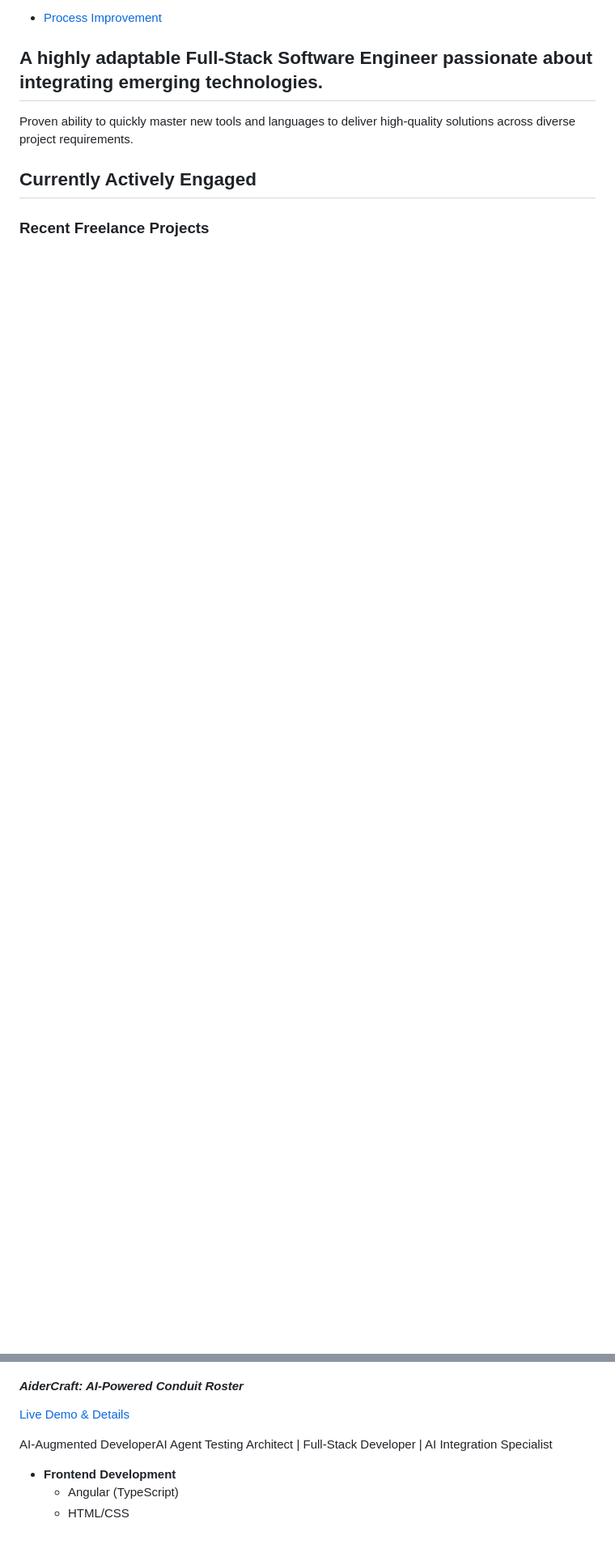
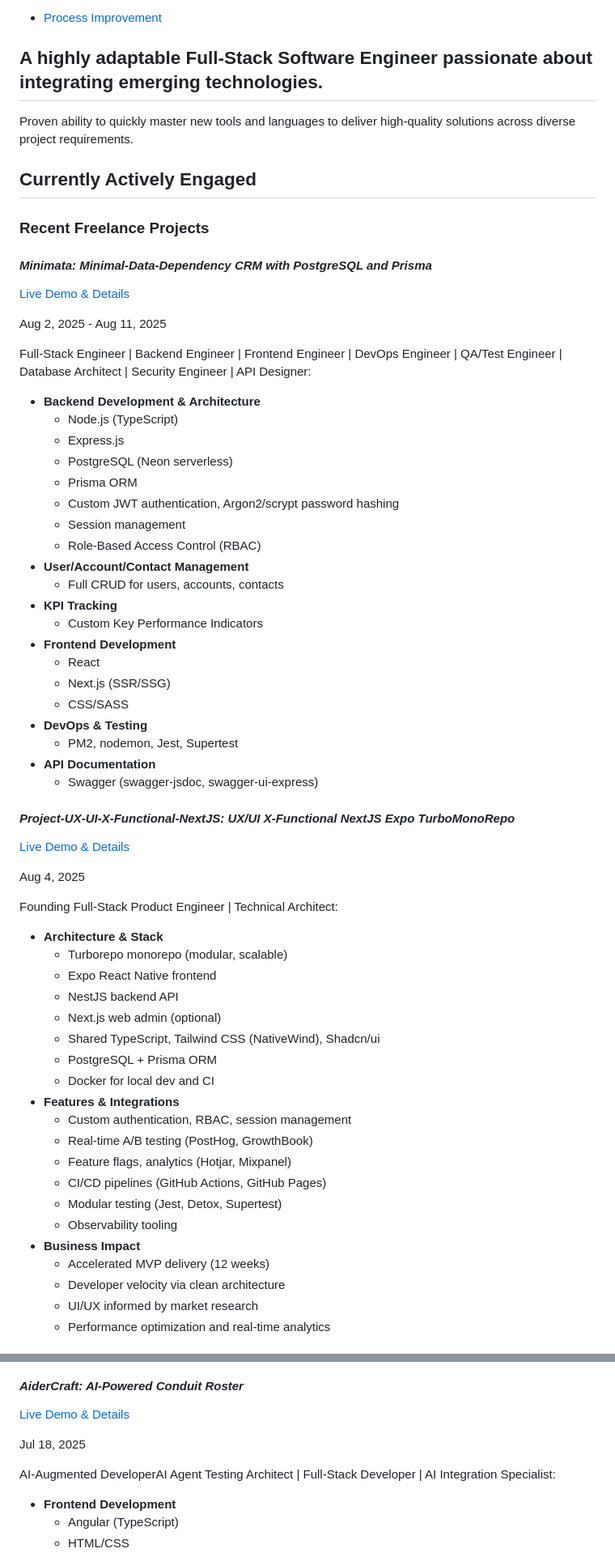
Before and after one commit to ElReyUno/ElReyUno, a Markdown page: README.md, 2 parts joined by grey strips. Shown: that part at 81% size. Rendered like a GitHub page; folded sections open; blank space fills up the shorter version.

Commit message:
Updated Recent Freelance Projects

```diff
--- a/README.md
+++ b/README.md
@@ -108,3 +108,61 @@ Proven ability to quickly master new tools and languages to deliver high-quality
 
 ### Recent Freelance Projects
 
+#### **_Minimata: Minimal-Data-Dependency CRM with PostgreSQL and Prisma_**
+
+[Live Demo & Details](https://elreyuno.github.io/Minimata/)
+
+Aug 2, 2025 - Aug 11, 2025
+
+Full-Stack Engineer | Backend Engineer | Frontend Engineer | DevOps Engineer | QA/Test Engineer | Database Architect | Security Engineer | API Designer:
+
+  - **Backend Development & Architecture**
+    - Node.js (TypeScript)
+    - Express.js
+    - PostgreSQL (Neon serverless)
+    - Prisma ORM
+    - Custom JWT authentication, Argon2/scrypt password hashing
+    - Session management
+    - Role-Based Access Control (RBAC)
+  - **User/Account/Contact Management**
+    - Full CRUD for users, accounts, contacts
+  - **KPI Tracking**
+    - Custom Key Performance Indicators
+  - **Frontend Development**
+    - React
+    - Next.js (SSR/SSG)
+    - CSS/SASS
+  - **DevOps & Testing**
+    - PM2, nodemon, Jest, Supertest
+  - **API Documentation**
+    - Swagger (swagger-jsdoc, swagger-ui-express)
+
+#### **_Project-UX-UI-X-Functional-NextJS: UX/UI X-Functional NextJS Expo TurboMonoRepo_**
+
+[Live Demo & Details](https://elreyuno.github.io/Project-UX-UI-X-Functional-NextJS/)
+
+Aug 4, 2025
+
+Founding Full-Stack Product Engineer | Technical Architect:
+
+- **Architecture & Stack**
+  - Turborepo monorepo (modular, scalable)
+  - Expo React Native frontend
+  - NestJS backend API
+  - Next.js web admin (optional)
+  - Shared TypeScript, Tailwind CSS (NativeWind), Shadcn/ui
+  - PostgreSQL + Prisma ORM
+  - Docker for local dev and CI
+- **Features & Integrations**
+  - Custom authentication, RBAC, session management
+  - Real-time A/B testing (PostHog, GrowthBook)
+  - Feature flags, analytics (Hotjar, Mixpanel)
+  - CI/CD pipelines (GitHub Actions, GitHub Pages)
+  - Modular testing (Jest, Detox, Supertest)
+  - Observability tooling
+- **Business Impact**
+  - Accelerated MVP delivery (12 weeks)
+  - Developer velocity via clean architecture
+  - UI/UX informed by market research
+  - Performance optimization and real-time analytics
+
@@ -153,7 +244,9 @@ SaaS Growth Hacker | Data Shaman | Code Alchemist
 
 [Live Demo & Details](https://elreyuno.github.io/AiderCraft/)
 
-AI-Augmented DeveloperAI Agent Testing Architect | Full-Stack Developer | AI Integration Specialist
+Jul 18, 2025
+
+AI-Augmented DeveloperAI Agent Testing Architect | Full-Stack Developer | AI Integration Specialist:
 
 - **Frontend Development**
   - Angular (TypeScript)
```
Also changed, not shown: other parts of README.md (+93 -6 lines).
